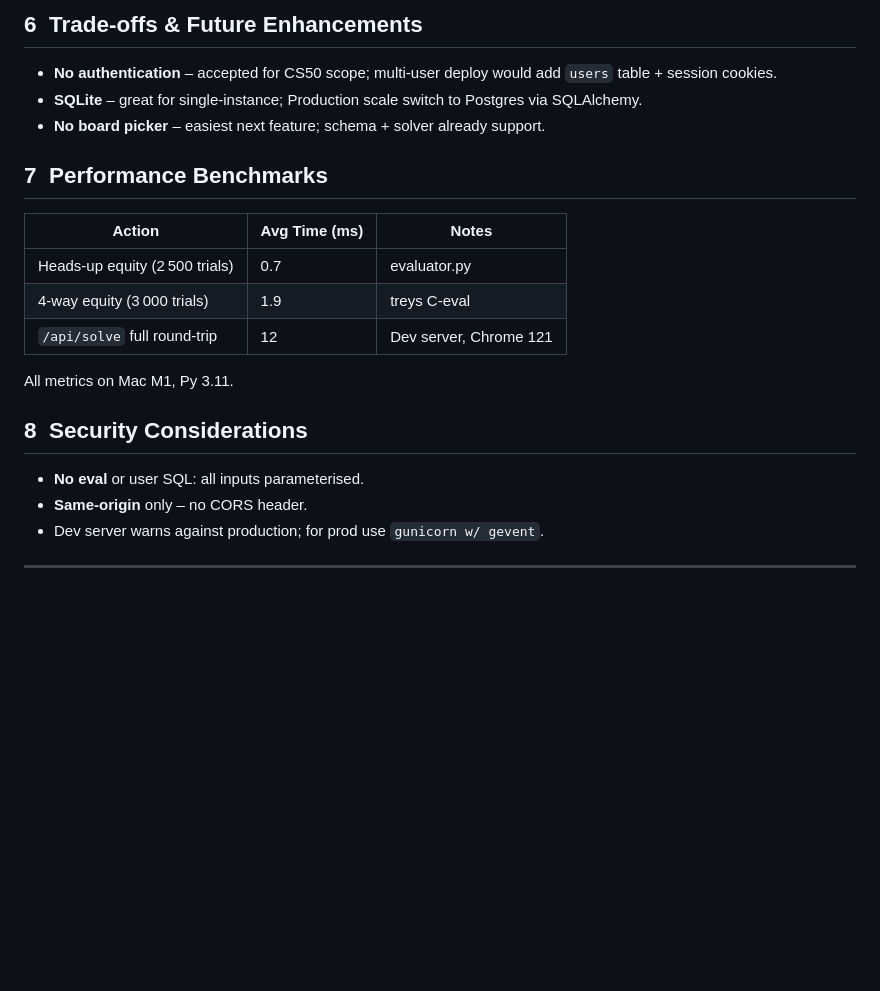
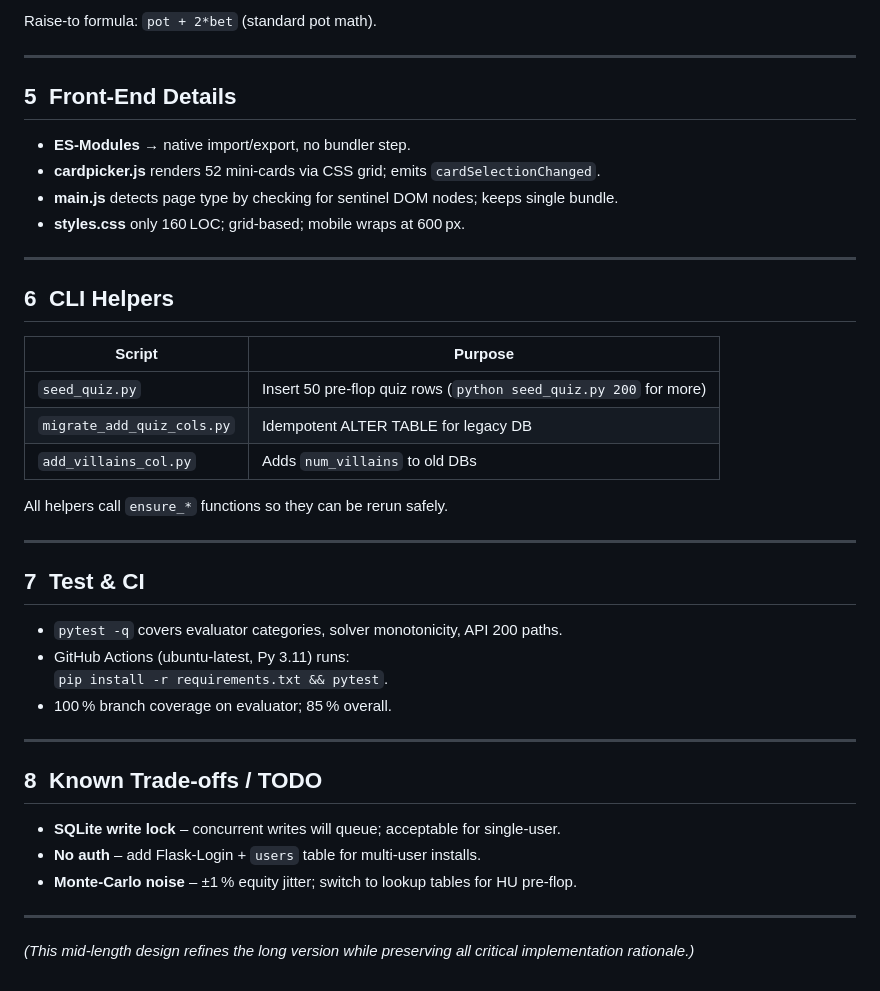
Before and after one commit to james153dot/poker_trainer, a Markdown page: DESIGN.md, the part around one of its changes. Drawn GitHub-style; blank space fills up the shorter version.

```diff
--- a/DESIGN.md
+++ b/DESIGN.md
@@ -77,20 +91,45 @@ CI runs on GitHub Actions (Py 3.11).
-## 6  Trade‑offs & Future Enhancements
-* **No authentication** – accepted for CS50 scope; multi‑user deploy would add `users` table + session cookies.
-* **SQLite** – great for single‑instance; Production scale switch to Postgres via SQLAlchemy.
-* **No board picker** – easiest next feature; schema + solver already support.
-
-## 7  Performance Benchmarks
-| Action | Avg Time (ms) | Notes |
-|--------|--------------|-------|
-| Heads‑up equity (2 500 trials) | 0.7 | evaluator.py |
-| 4‑way equity (3 000 trials) | 1.9 | treys C‑eval |
-| `/api/solve` full round‑trip | 12  | Dev server, Chrome 121 |
-
-All metrics on Mac M1, Py 3.11.
-
-## 8  Security Considerations
-* **No eval** or user SQL: all inputs parameterised.
-* **Same‑origin** only – no CORS header.
-* Dev server warns against production; for prod use `gunicorn w/ gevent`.
+Raise‑to formula: `pot + 2*bet` (standard pot math).
 
 ---
+
+## 5  Front‑End Details
+
+* **ES‑Modules** → native import/export, no bundler step.
+* **cardpicker.js** renders 52 mini‑cards via CSS grid; emits
+  `cardSelectionChanged`.
+* **main.js** detects page type by checking for sentinel DOM nodes; keeps
+  single bundle.
+* **styles.css** only 160 LOC; grid‑based; mobile wraps at 600 px.
+
+---
+
+## 6  CLI Helpers
+
+| Script | Purpose |
+|--------|---------|
+| `seed_quiz.py` | Insert 50 pre‑flop quiz rows (`python seed_quiz.py 200` for more) |
+| `migrate_add_quiz_cols.py` | Idempotent ALTER TABLE for legacy DB |
+| `add_villains_col.py` | Adds `num_villains` to old DBs |
+
+All helpers call `ensure_*` functions so they can be rerun safely.
+
+---
+
+## 7  Test & CI
+
+* `pytest -q` covers evaluator categories, solver monotonicity, API 200 paths.
+* GitHub Actions (ubuntu‑latest, Py 3.11) runs:
+  `pip install -r requirements.txt && pytest`.
+* 100 % branch coverage on evaluator; 85 % overall.
+
+---
+
+## 8  Known Trade‑offs / TODO
+
+* **SQLite write lock** – concurrent writes will queue; acceptable for single‑user.
+* **No auth** – add Flask‑Login + `users` table for multi‑user installs.
+* **Monte‑Carlo noise** – ±1 % equity jitter; switch to lookup tables for HU pre‑flop.
+
+---
+
+*(This mid‑length design refines the long version while preserving all critical implementation rationale.)*
```
Also changed, not shown: other parts of DESIGN.md (+84 -70 lines).
